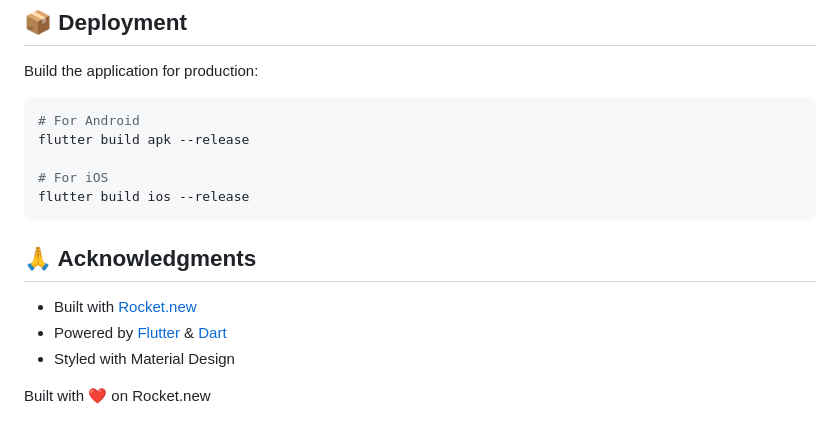
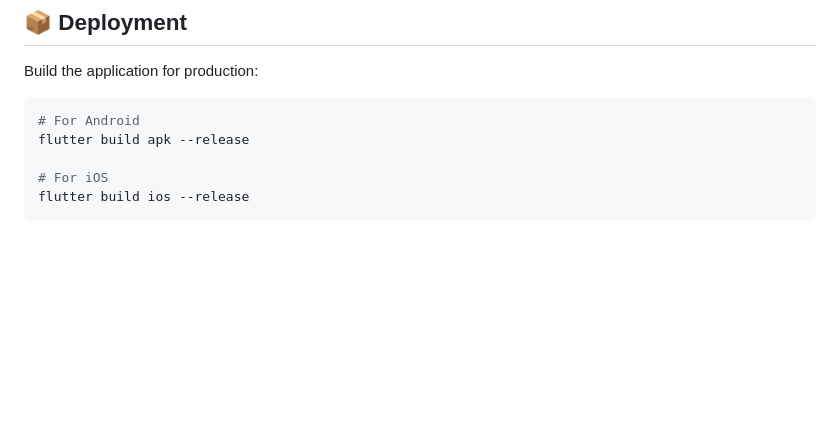
Before and after one commit to dackerwebber/lawyer-connect, a Markdown page: README.md, the part around the change. Drawn GitHub-style; blank space fills up the shorter version.

````diff
--- a/README.md
+++ b/README.md
@@ -133,10 +133,3 @@ flutter build apk --release
 # For iOS
 flutter build ios --release
 ```
-
-## 🙏 Acknowledgments
-- Built with [Rocket.new](https://rocket.new)
-- Powered by [Flutter](https://flutter.dev) & [Dart](https://dart.dev)
-- Styled with Material Design
-
-Built with ❤️ on Rocket.new
````
